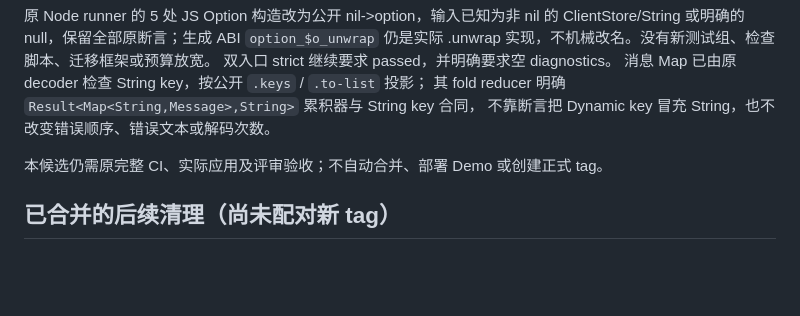
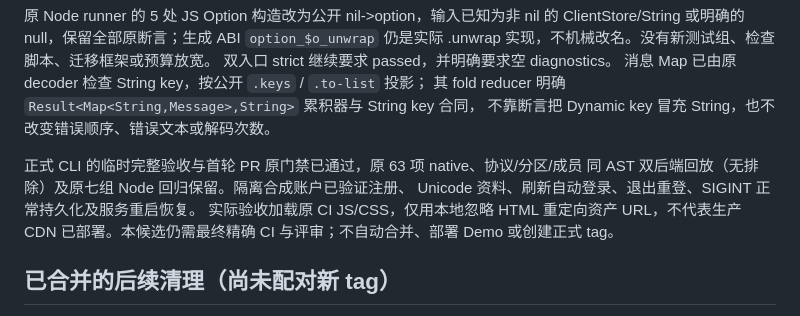
Before and after one commit to Cumulo/cumulo-reel.calcit, a Markdown page: README.md, the part around the change. Rendered like a GitHub page; blank space fills up the shorter version.

Commit message:
记录正式门禁与隔离合成账户恢复的实际验收边界

```diff
--- a/README.md
+++ b/README.md
@@ -24,7 +24,11 @@ ClientStore/String 或明确的 null，保留全部原断言；生成 ABI `optio
 其 fold reducer 明确 `Result<Map<String,Message>,String>` 累积器与 String key 合同，
 不靠断言把 Dynamic key 冒充 String，也不改变错误顺序、错误文本或解码次数。
 
-本候选仍需原完整 CI、实际应用及评审验收；不自动合并、部署 Demo 或创建正式 tag。
+正式 CLI 的临时完整验收与首轮 PR 原门禁已通过，原 63 项 native、协议/分区/成员
+同 AST 双后端回放（无排除）及原七组 Node 回归保留。隔离合成账户已验证注册、
+Unicode 资料、刷新自动登录、退出重登、SIGINT 正常持久化及服务重启恢复。
+实际验收加载原 CI JS/CSS，仅用本地忽略 HTML 重定向资产 URL，不代表生产 CDN
+已部署。本候选仍需最终精确 CI 与评审；不自动合并、部署 Demo 或创建正式 tag。
 
 ## 已合并的后续清理（尚未配对新 tag）
 
```
